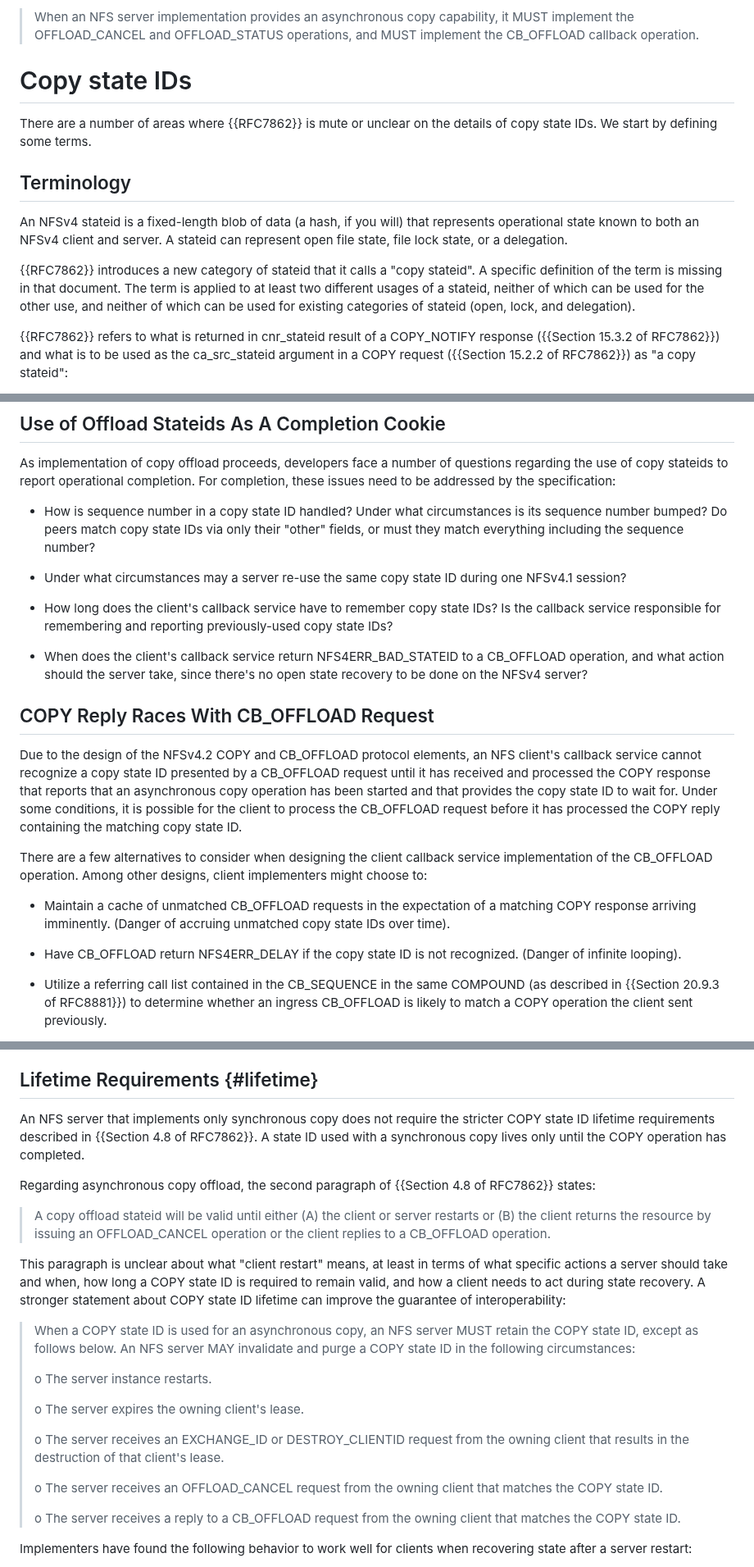
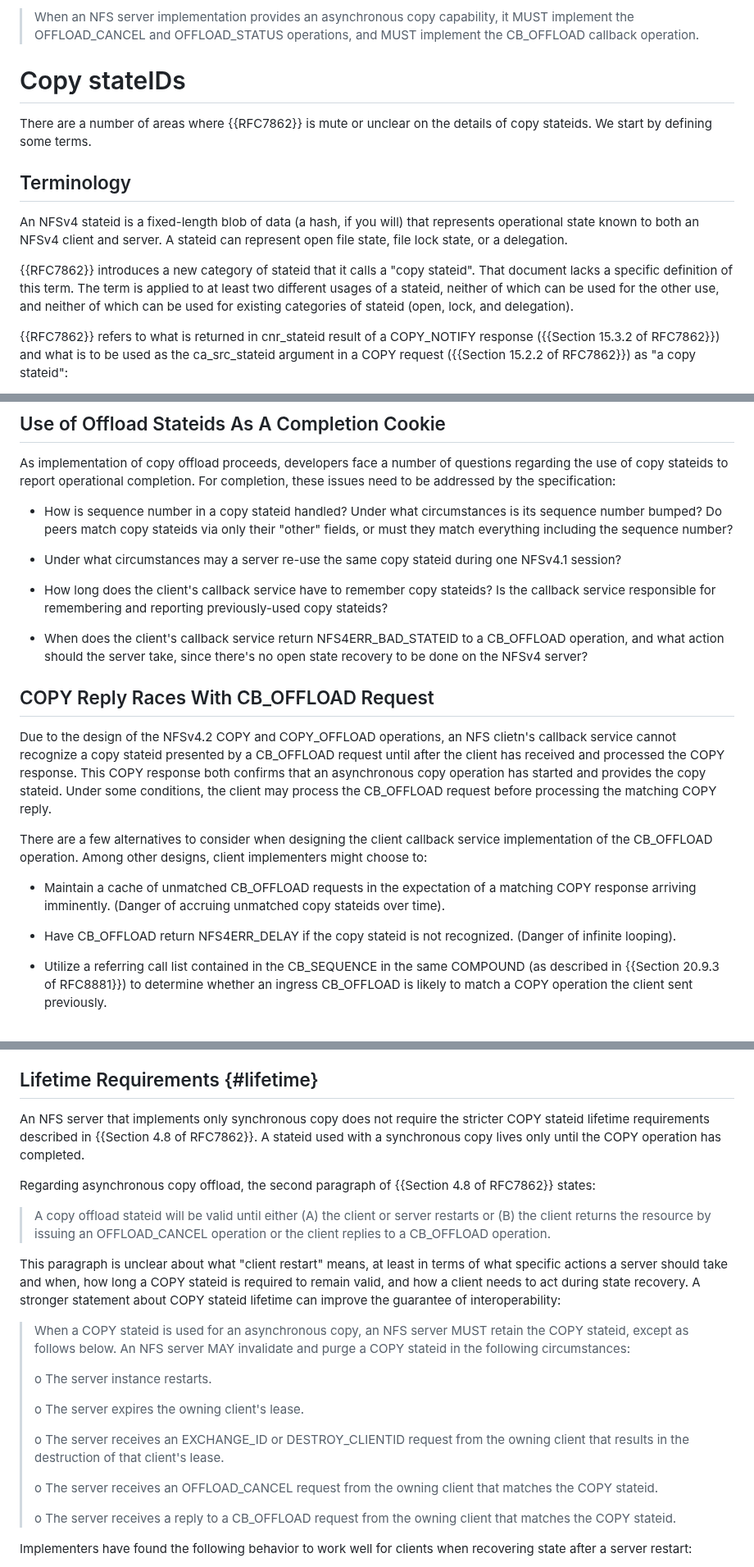
Before and after one commit to chucklever/i-d-update-copy-spec, a Markdown page: draft-cel-nfsv4-copy-implementation-experience.md, 3 parts joined by grey strips. Shown at 82% size. Rendered like a GitHub page.

Commit message:
Correct grammar and style issues
Editorial corrections. The use of "stateid" rather than "state ID" is consistent with other documents produced by the NFSv4 working group.

```diff
--- a/draft-cel-nfsv4-copy-implementation-experience.md
+++ b/draft-cel-nfsv4-copy-implementation-experience.md
@@ -176,10 +176,10 @@ addition of the following text can make this requirement clear:
 > capability, it MUST implement the OFFLOAD_CANCEL and OFFLOAD_STATUS
 > operations, and MUST implement the CB_OFFLOAD callback operation.
 
-# Copy state IDs
+# Copy stateIDs
 
 There are a number of areas where {{RFC7862}} is mute or unclear on
-the details of copy state IDs. We start by defining some terms.
+the details of copy stateids. We start by defining some terms.
 
 ## Terminology
 
@@ -189,11 +189,11 @@ server. A stateid can represent open file state, file lock state, or
 a delegation.
 
 {{RFC7862}} introduces a new category of stateid that it calls a
-"copy stateid". A specific definition of the term is missing in
-that document. The term is applied to at least two different
-usages of a stateid, neither of which can be used for the other
-use, and neither of which can be used for existing categories of
-stateid (open, lock, and delegation).
+"copy stateid". That document lacks a specific definition of this
+term. The term is applied to at least two different usages of a
+stateid, neither of which can be used for the other use, and
+neither of which can be used for existing categories of stateid
+(open, lock, and delegation).
 
 {{RFC7862}} refers to what is returned in cnr_stateid result of a
 COPY_NOTIFY response ({{Section 15.3.2 of RFC7862}})
@@ -308,17 +308,17 @@ a number of questions regarding the use of copy stateids to
 report operational completion. For completion, these issues
 need to be addressed by the specification:
 
-- How is sequence number in a copy state ID handled?  Under
+- How is sequence number in a copy stateid handled?  Under
   what circumstances is its sequence number bumped? Do peers
-  match copy state IDs via only their "other" fields, or must
+  match copy stateids via only their "other" fields, or must
   they match everything including the sequence number?
 
 - Under what circumstances may a server re-use the same copy
-  state ID during one NFSv4.1 session?
+  stateid during one NFSv4.1 session?
 
 - How long does the client's callback service have to remember
-  copy state IDs? Is the callback service responsible for
-  remembering and reporting previously-used copy state IDs?
+  copy stateids? Is the callback service responsible for
+  remembering and reporting previously-used copy stateids?
 
 - When does the client's callback service return
   NFS4ERR_BAD_STATEID to a CB_OFFLOAD operation, and what
@@ -327,15 +327,14 @@ need to be addressed by the specification:
 
 ## COPY Reply Races With CB_OFFLOAD Request
 
-Due to the design of the NFSv4.2 COPY and CB_OFFLOAD protocol
-elements, an NFS client's callback service cannot recognize
-a copy state ID presented by a CB_OFFLOAD request until it has
-received and processed the COPY response that reports that an
-asynchronous copy operation has been started and that provides
-the copy state ID to wait for. Under some conditions, it is
-possible for the client to process the CB_OFFLOAD request
-before it has processed the COPY reply containing the matching
-copy state ID.
+Due to the design of the NFSv4.2 COPY and COPY_OFFLOAD
+operations, an NFS clietn's callback service cannot recognize
+a copy stateid presented by a CB_OFFLOAD request until after
+the client has received and processed the COPY response. This
+COPY response both confirms that an asynchronous copy
+operation has started and provides the copy stateid. Under
+some conditions, the client may process the CB_OFFLOAD request
+before processing the matching COPY reply.
 
 There are a few alternatives to consider when designing the
 client callback service implementation of the CB_OFFLOAD
@@ -344,9 +343,9 @@ choose to:
 
 - Maintain a cache of unmatched CB_OFFLOAD requests in the
   expectation of a matching COPY response arriving imminently.
-  (Danger of accruing unmatched copy state IDs over time).
+  (Danger of accruing unmatched copy stateids over time).
 
-- Have CB_OFFLOAD return NFS4ERR_DELAY if the copy state ID
+- Have CB_OFFLOAD return NFS4ERR_DELAY if the copy stateid
   is not recognized. (Danger of infinite looping).
 
 - Utilize a referring call list contained in the CB_SEQUENCE
@@ -377,8 +376,8 @@ for tackling this race, rather than a simple reference to
 ## Lifetime Requirements {#lifetime}
 
 An NFS server that implements only synchronous copy does not
-require the stricter COPY state ID lifetime requirements described
-in {{Section 4.8 of RFC7862}}. A state ID used with a synchronous
+require the stricter COPY stateid lifetime requirements described
+in {{Section 4.8 of RFC7862}}. A stateid used with a synchronous
 copy lives only until the COPY operation has completed.
 
 Regarding asynchronous copy offload,
@@ -391,13 +390,13 @@ the second paragraph of {{Section 4.8 of RFC7862}} states:
 
 This paragraph is unclear about what "client restart" means, at least
 in terms of what specific actions a server should take and when, how
-long a COPY state ID is required to remain valid, and how a client
+long a COPY stateid is required to remain valid, and how a client
 needs to act during state recovery. A stronger statement about
-COPY state ID lifetime can improve the guarantee of interoperability:
+COPY stateid lifetime can improve the guarantee of interoperability:
 
-> When a COPY state ID is used for an asynchronous copy, an NFS
-> server MUST retain the COPY state ID, except as follows below.
-> An NFS server MAY invalidate and purge a COPY state ID in the
+> When a COPY stateid is used for an asynchronous copy, an NFS
+> server MUST retain the COPY stateid, except as follows below.
+> An NFS server MAY invalidate and purge a COPY stateid in the
 > following circumstances:
 >
 > o The server instance restarts.
@@ -409,10 +408,10 @@ COPY state ID lifetime can improve the guarantee of interoperability:
 >   client's lease.
 >
 > o The server receives an OFFLOAD_CANCEL request from the owning
->   client that matches the COPY state ID.
+>   client that matches the COPY stateid.
 >
 > o The server receives a reply to a CB_OFFLOAD request from the
->   owning client that matches the COPY state ID.
+>   owning client that matches the COPY stateid.
 
 Implementers have found the following behavior to work well for
 clients when recovering state after a server restart:
```
Also changed, not shown: other parts of draft-cel-nfsv4-copy-implementation-experience.md (+32 -31 lines).
